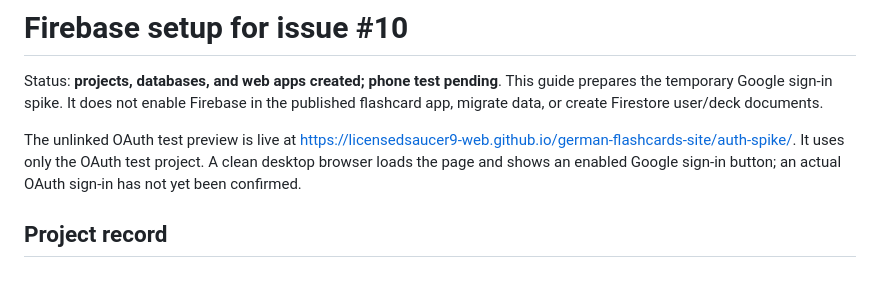
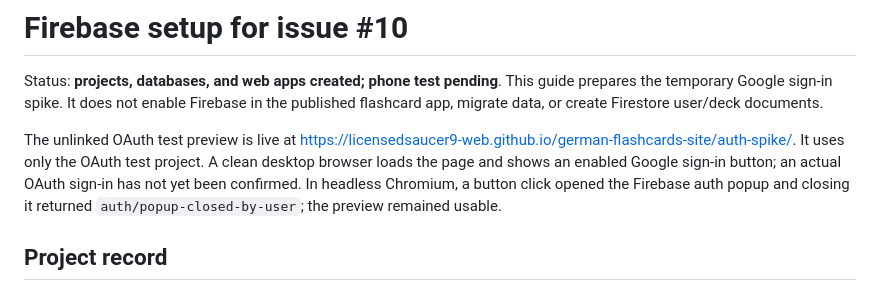
Before and after one commit to licensedsaucer9-web/ls9-flashcards, a Markdown page: docs/firebase-setup.md, the part around the change. Drawn GitHub-style.

Commit message:
Record preview popup cancellation check

```diff
--- a/docs/firebase-setup.md
+++ b/docs/firebase-setup.md
@@ -8,7 +8,9 @@ The unlinked OAuth test preview is live at
 <https://licensedsaucer9-web.github.io/german-flashcards-site/auth-spike/>.
 It uses only the OAuth test project. A clean desktop browser loads the page
 and shows an enabled Google sign-in button; an actual OAuth sign-in has not
-yet been confirmed.
+yet been confirmed. In headless Chromium, a button click opened the Firebase
+auth popup and closing it returned `auth/popup-closed-by-user`; the preview
+remained usable.
 
 ## Project record
 
```
